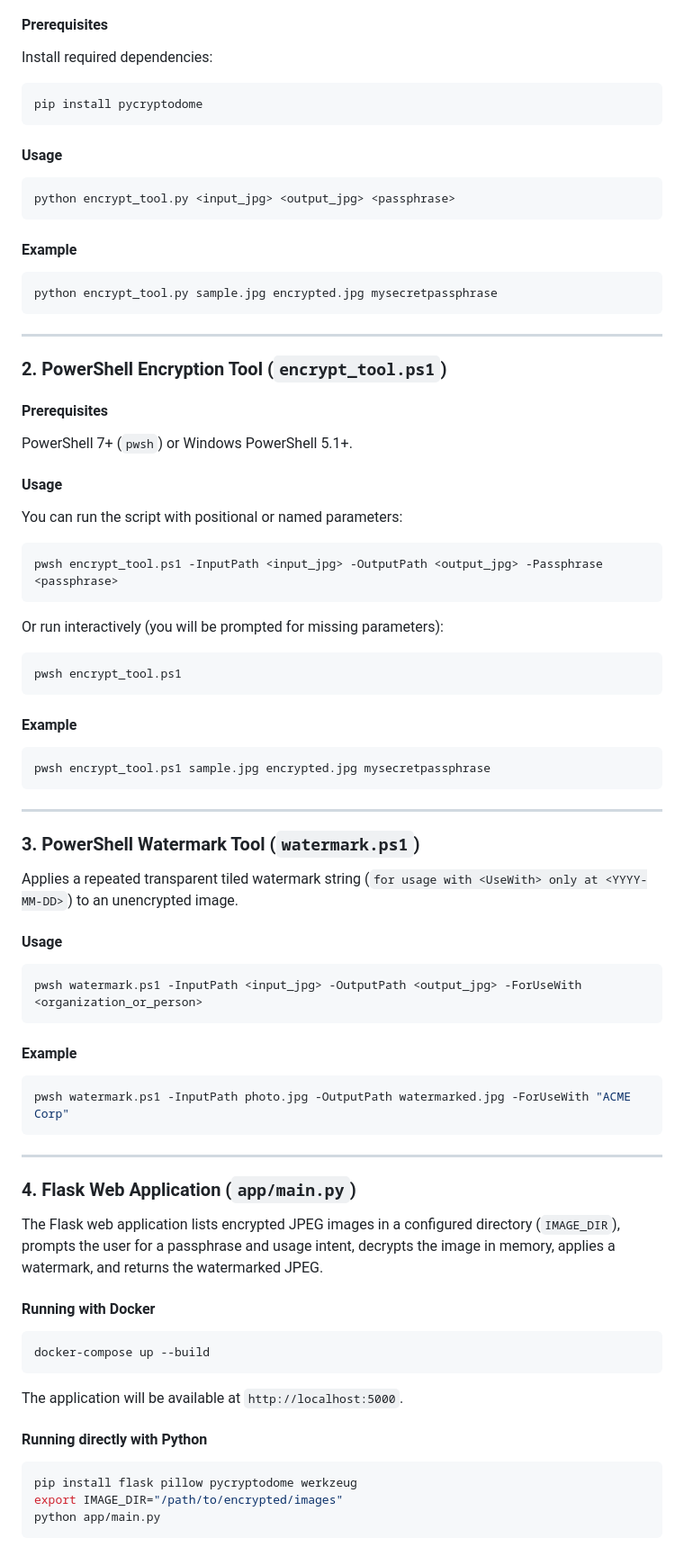
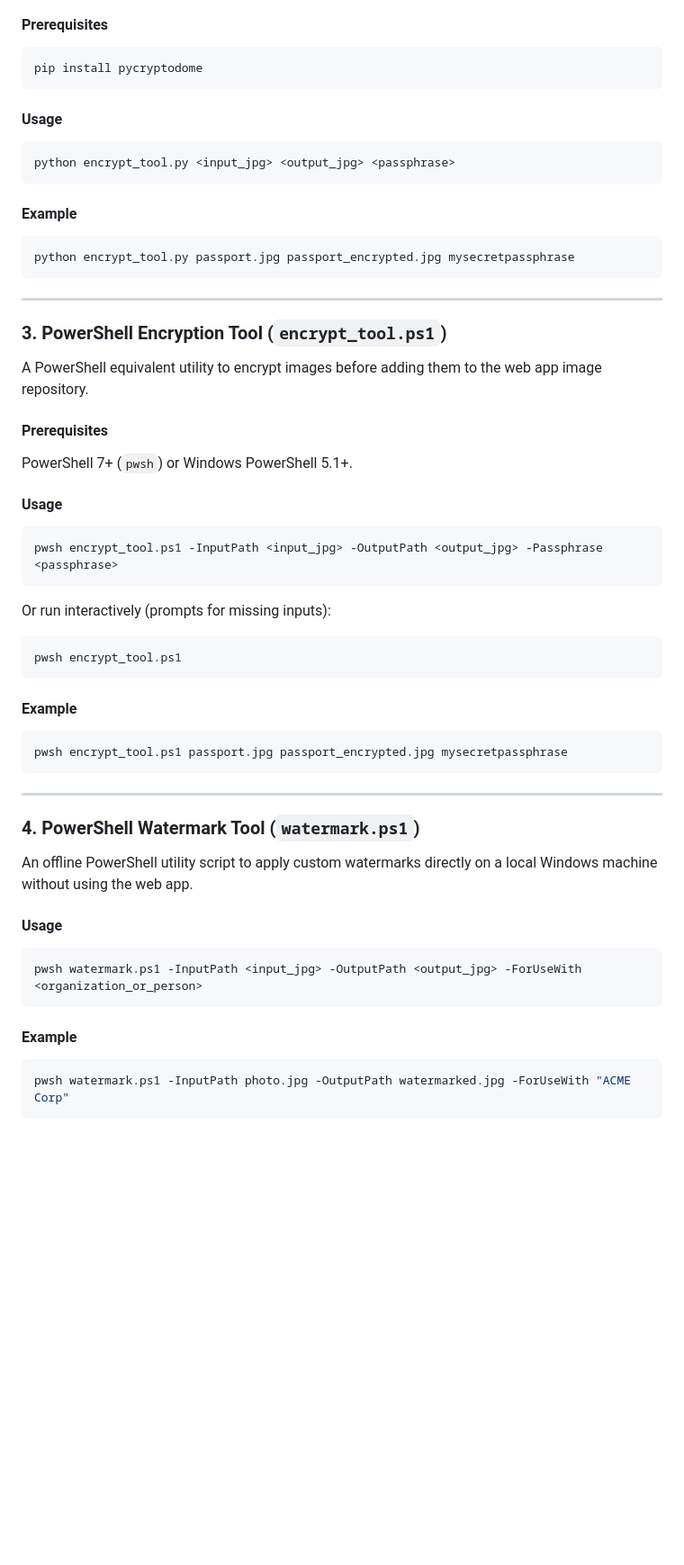
Before and after one commit to JohnRambo1993/imagewatermark, a Markdown page: README.md, the part around one of its changes. Shown at 90% size. Drawn GitHub-style; blank space fills up the shorter version.

````diff
--- a/README.md
+++ b/README.md
@@ -35,6 +65,5 @@ The system allows users to encrypt images using AES-256 in CBC mode with a key d
 
 #### Prerequisites
-Install required dependencies:
 ```bash
 pip install pycryptodome
 ```
@@ -46,36 +75,37 @@ python encrypt_tool.py <input_jpg> <output_jpg> <passphrase>
 
 #### Example
 ```bash
-python encrypt_tool.py sample.jpg encrypted.jpg mysecretpassphrase
+python encrypt_tool.py passport.jpg passport_encrypted.jpg mysecretpassphrase
 ```
 
 ---
 
-### 2. PowerShell Encryption Tool (`encrypt_tool.ps1`)
+### 3. PowerShell Encryption Tool (`encrypt_tool.ps1`)
+
+A PowerShell equivalent utility to encrypt images before adding them to the web app image repository.
 
 #### Prerequisites
 PowerShell 7+ (`pwsh`) or Windows PowerShell 5.1+.
 
 #### Usage
-You can run the script with positional or named parameters:
 ```powershell
 pwsh encrypt_tool.ps1 -InputPath <input_jpg> -OutputPath <output_jpg> -Passphrase <passphrase>
 ```
-Or run interactively (you will be prompted for missing parameters):
+Or run interactively (prompts for missing inputs):
 ```powershell
 pwsh encrypt_tool.ps1
 ```
 
 #### Example
 ```powershell
-pwsh encrypt_tool.ps1 sample.jpg encrypted.jpg mysecretpassphrase
+pwsh encrypt_tool.ps1 passport.jpg passport_encrypted.jpg mysecretpassphrase
 ```
 
 ---
 
-### 3. PowerShell Watermark Tool (`watermark.ps1`)
+### 4. PowerShell Watermark Tool (`watermark.ps1`)
 
-Applies a repeated transparent tiled watermark string (`for usage with <UseWith> only at <YYYY-MM-DD>`) to an unencrypted image.
+An offline PowerShell utility script to apply custom watermarks directly on a local Windows machine without using the web app.
 
 #### Usage
 ```powershell
@@ -86,22 +116,3 @@ pwsh watermark.ps1 -InputPath <input_jpg> -OutputPath <output_jpg> -ForUseWith <
 ```powershell
 pwsh watermark.ps1 -InputPath photo.jpg -OutputPath watermarked.jpg -ForUseWith "ACME Corp"
 ```
-
----
-
-### 4. Flask Web Application (`app/main.py`)
-
-The Flask web application lists encrypted JPEG images in a configured directory (`IMAGE_DIR`), prompts the user for a passphrase and usage intent, decrypts the image in memory, applies a watermark, and returns the watermarked JPEG.
-
-#### Running with Docker
-```bash
-docker-compose up --build
-```
-The application will be available at `http://localhost:5000`.
-
-#### Running directly with Python
-```bash
-pip install flask pillow pycryptodome werkzeug
-export IMAGE_DIR="/path/to/encrypted/images"
-python app/main.py
-```
````
Also changed, not shown: other parts of README.md (+47 -17 lines).
